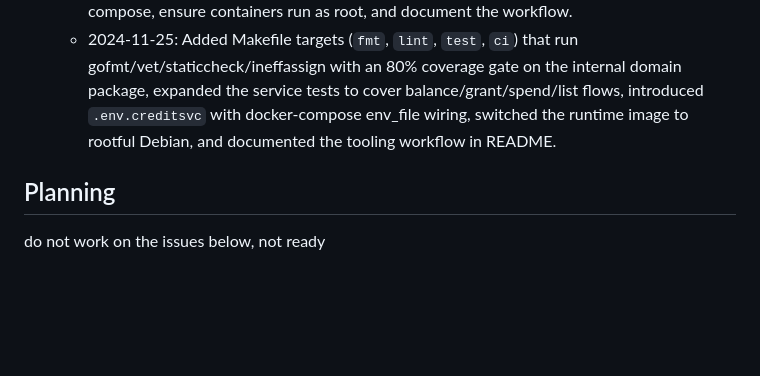
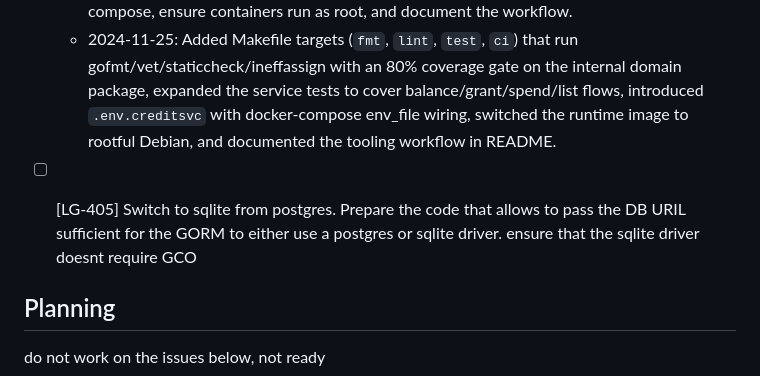
Before and after one commit to tyemirov/ledger, a Markdown page: ISSUES.md, the part around one of its changes. GitHub-like rendering; blank space fills up the shorter version.

```diff
--- a/ISSUES.md
+++ b/ISSUES.md
@@ -63,5 +63,7 @@ Each issue is formatted as `- [ ] [<ID>-<number>]`. When resolved it becomes -`
     - Align Docker assets with AGENTS.DOCKER: add `.env.creditsvc`, reference it from docker-compose, ensure containers run as root, and document the workflow.
     - 2024-11-25: Added Makefile targets (`fmt`, `lint`, `test`, `ci`) that run gofmt/vet/staticcheck/ineffassign with an 80% coverage gate on the internal domain package, expanded the service tests to cover balance/grant/spend/list flows, introduced `.env.creditsvc` with docker-compose env_file wiring, switched the runtime image to rootful Debian, and documented the tooling workflow in README.
 
+- [ ] [LG-405] Switch to sqlite from postgres. Prepare the code that allows to pass the DB URIL sufficient for the GORM to either use a postgres or sqlite driver. ensure that the sqlite driver doesnt require GCO
+
 ## Planning
 do not work on the issues below, not ready
```
Also changed, not shown: other parts of ISSUES.md (+1 -1 lines).
